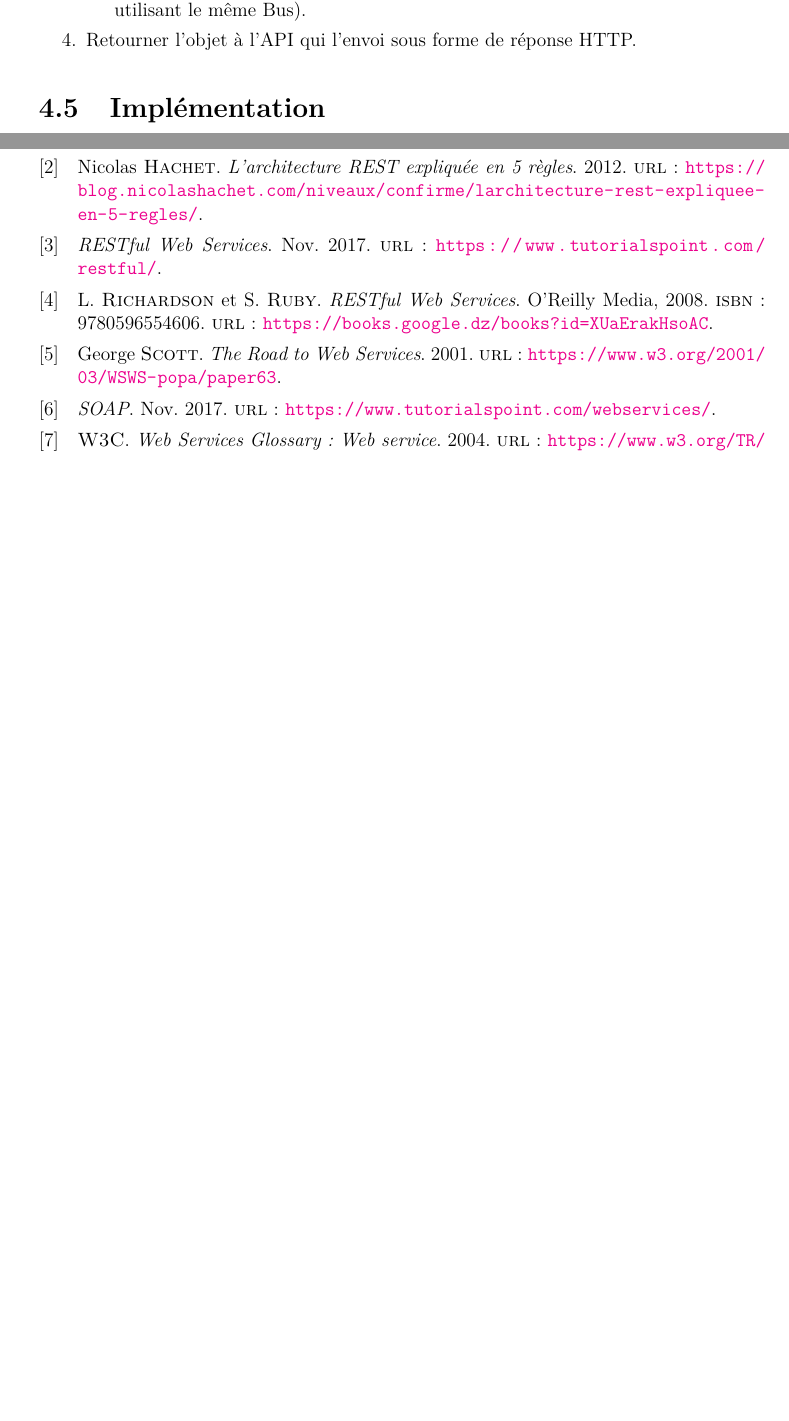
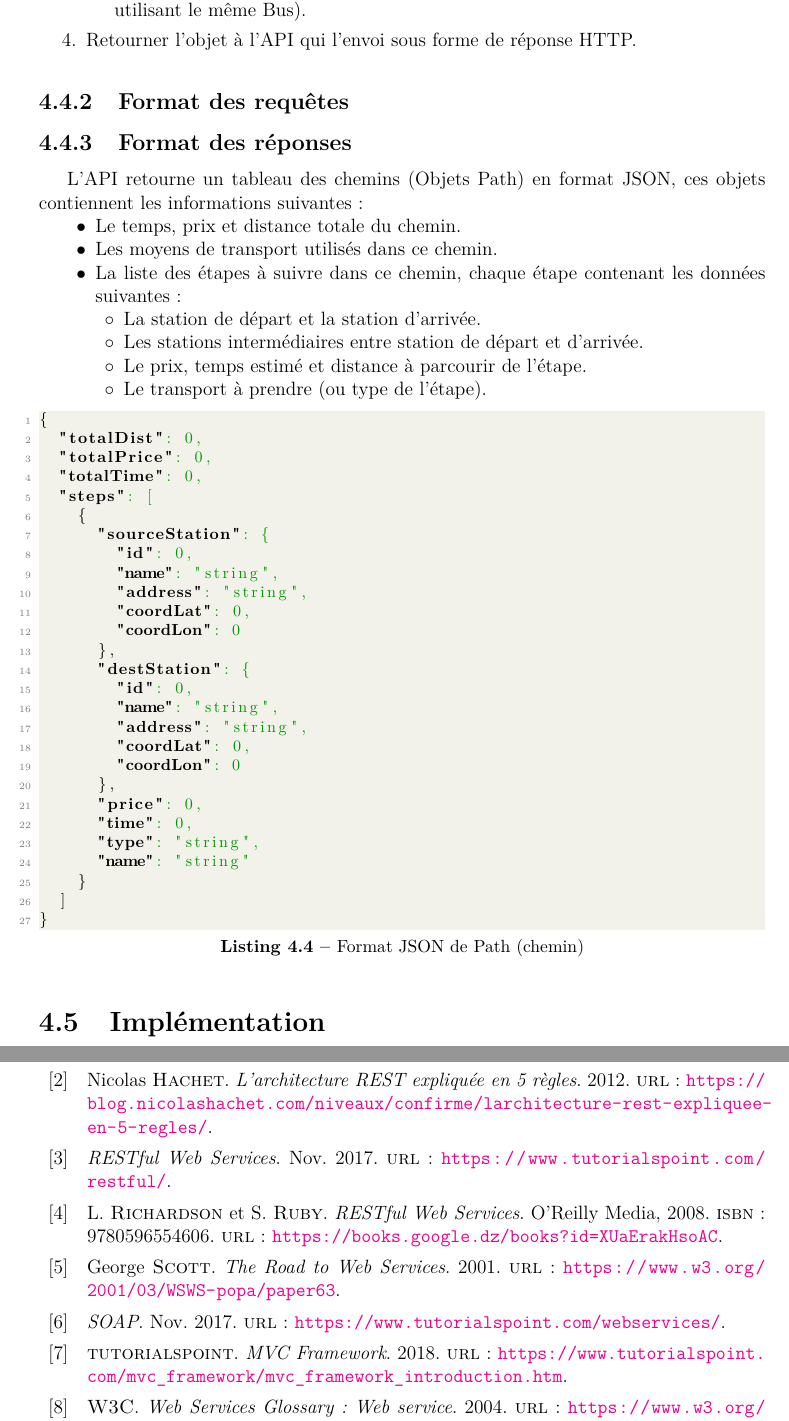
Before and after one commit to Oussama-Abderrahim/pfe-report, a LaTeX document (report.tex, which reads Parts/ChapitreDeveloppement.tex, bibliographie.bib): two parts of pages 32 and 34 of 34 before the commit and two parts of pages 33 and 35 of 35 after it, joined at a grey line, cut so that both start at the same text, the shorter picture padded with empty space. Compiled offline with pdfLaTeX.

Commit message:
added MVC definition chapter 4\n improved listing style

```diff
--- a/Parts/ChapitreDeveloppement.tex
+++ b/Parts/ChapitreDeveloppement.tex
@@ -100,4 +123,48 @@ RETURN segments, startNodes, endNodes
 		\end{enumerate}
 \label{SectionPathFinding}
 
+	\subsection{Format des requêtes}
+
+	\subsection{Format des réponses}
+	L'API retourne un tableau des chemins (Objets Path) en format JSON, ces objets contiennent les informations suivantes :
+	\begin{itemize}
+	\item Le temps, prix et distance totale du chemin.
+	\item Les moyens de transport utilisés dans ce chemin.
+	\item La liste des étapes à suivre dans ce chemin, chaque étape contenant les données suivantes:
+	\begin{itemize}
+		\item La station de départ et la station d'arrivée.
+		\item Les stations intermédiaires entre station de départ et d'arrivée.
+		\item Le prix, temps estimé et distance à parcourir de l'étape.
+		\item Le transport à prendre (ou type de l'étape).
+	\end{itemize}
+	\end{itemize}
+\begin{lstlisting}[caption=Format JSON de Path (chemin)]
+{
+  "totalDist": 0,
+  "totalPrice": 0,
+  "totalTime": 0,
+  "steps": [
+    {
+      "sourceStation": {
+        "id": 0,
+        "name": "string",
+        "address": "string",
+        "coordLat": 0,
+        "coordLon": 0
+      },
+      "destStation": {
+        "id": 0,
+        "name": "string",
+        "address": "string",
+        "coordLat": 0,
+        "coordLon": 0
+      },
+      "price": 0,
+      "time": 0,
+      "type": "string",
+      "name": "string"
+    }
+  ]
+}
+\end{lstlisting}
 \section{Implémentation}
--- a/bibliographie.bib
+++ b/bibliographie.bib
@@ -97,3 +97,9 @@ OPTlanguage = {Fr},
 OPTurldate = {Fevrier 2018},
 }
 
+@online{refMVC,
+author = {tutorialspoint},
+title = {MVC Framework},
+year = {2018},
+url = {https://www.tutorialspoint.com/mvc_framework/mvc_framework_introduction.htm},
+OPTlanguage = {en},
```
Also changed, not shown: report.tex (+20 -4 lines), report.pdf, Parts/ChapitreDeveloppement.tex (25 more changed lines), bibliographie.bib (7 more changed lines).
